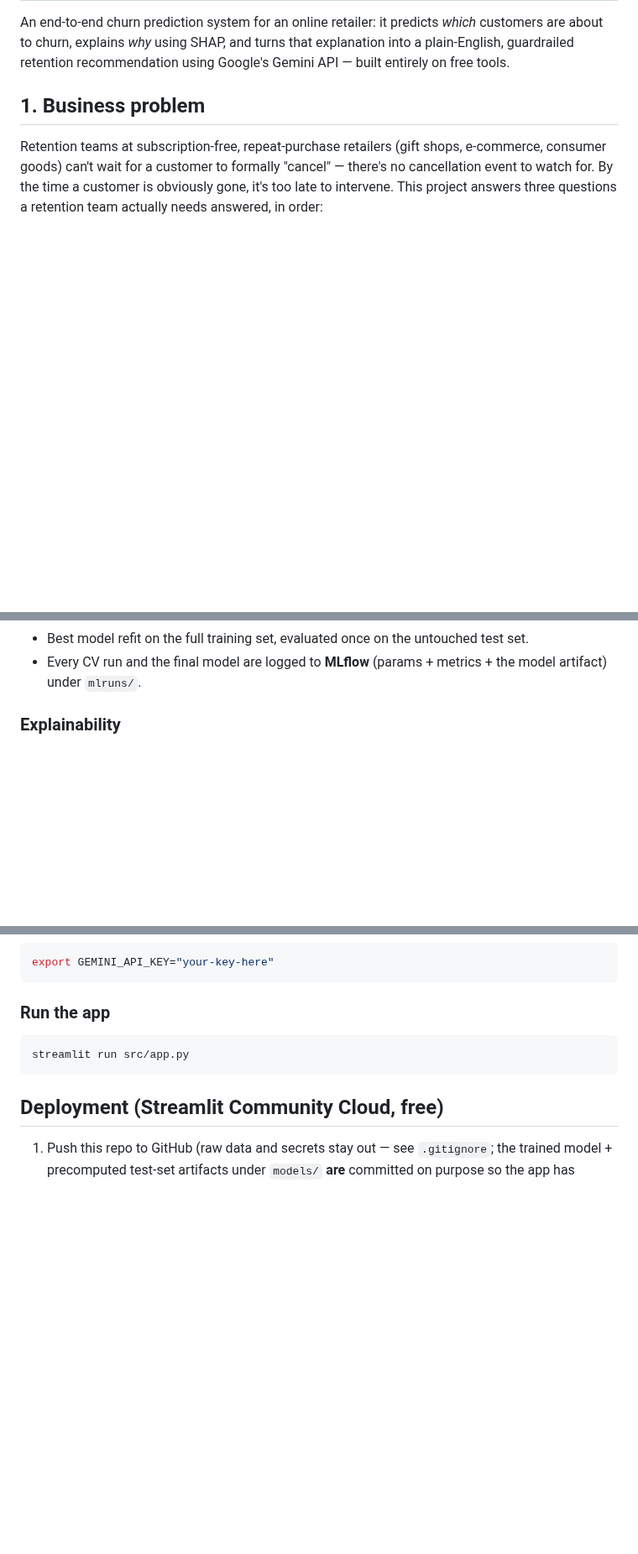
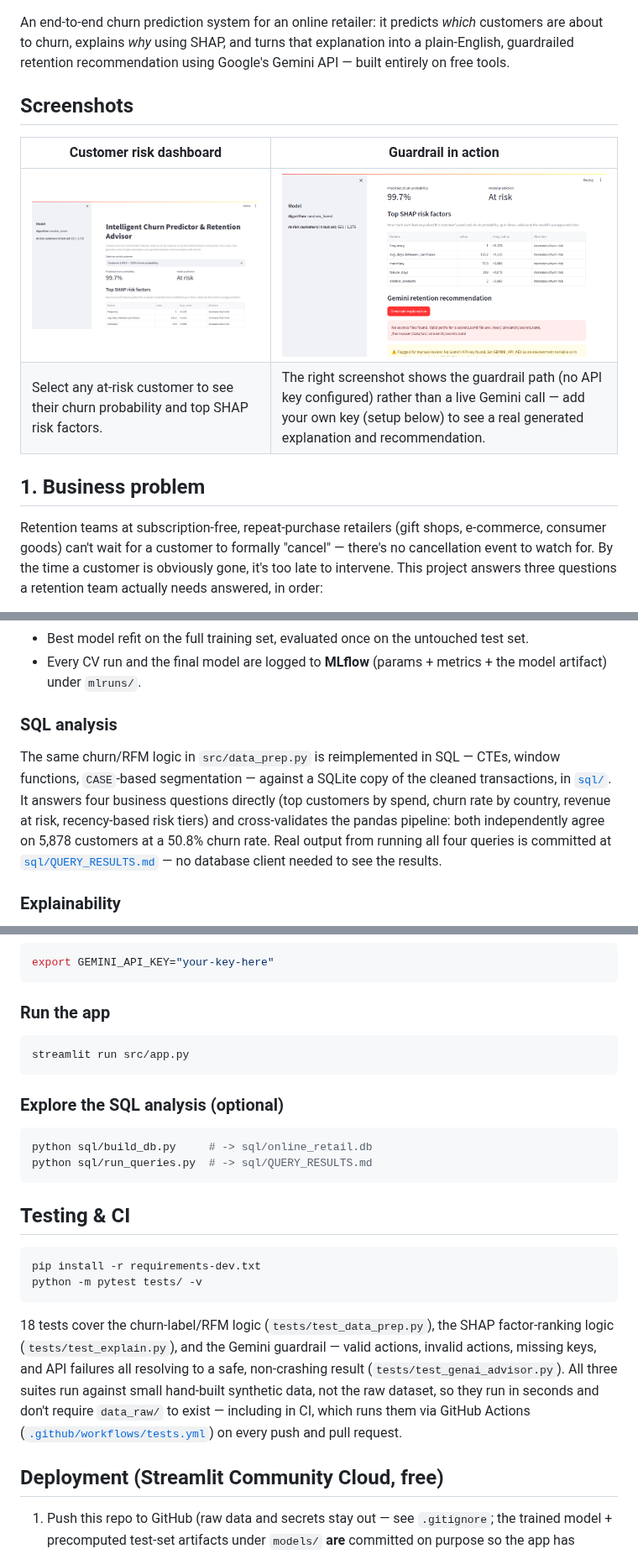
Before and after one commit to Daton-Star/churn-predictor-retention-advisor, a Markdown page: README.md, 3 parts joined by grey strips. Shown at 84% size. Drawn GitHub-style; pictures changed too: screenshots/app_dashboard.png (added), screenshots/app_gemini_response.png (added); blank space fills up the shorter version.

````diff
--- a/README.md
+++ b/README.md
@@ -4,6 +6,13 @@ An end-to-end churn prediction system for an online retailer: it predicts
 *which* customers are about to churn, explains *why* using SHAP, and turns
 that explanation into a plain-English, guardrailed retention recommendation
 using Google's Gemini API — built entirely on free tools.
+
+## Screenshots
+
+| Customer risk dashboard | Guardrail in action |
+|---|---|
+| ![App dashboard: at-risk customer dropdown, churn probability, and SHAP risk factor table](screenshots/app_dashboard.png) | ![Gemini section flagging a missing API key for manual review instead of failing silently](screenshots/app_gemini_response.png) |
+| Select any at-risk customer to see their churn probability and top SHAP risk factors. | The right screenshot shows the guardrail path (no API key configured) rather than a live Gemini call — add your own key (setup below) to see a real generated explanation and recommendation. |
 
 ## 1. Business problem
 
@@ -104,6 +113,18 @@ display purposes (e.g. "last purchased 45 days ago" in the app).
   untouched test set.
 - Every CV run and the final model are logged to **MLflow** (params +
   metrics + the model artifact) under `mlruns/`.
+
+### SQL analysis
+
+The same churn/RFM logic in `src/data_prep.py` is reimplemented in SQL —
+CTEs, window functions, `CASE`-based segmentation — against a SQLite copy
+of the cleaned transactions, in [`sql/`](sql/). It answers four business
+questions directly (top customers by spend, churn rate by country, revenue
+at risk, recency-based risk tiers) and cross-validates the pandas pipeline:
+both independently agree on 5,878 customers at a 50.8% churn rate. Real
+output from running all four queries is committed at
+[`sql/QUERY_RESULTS.md`](sql/QUERY_RESULTS.md) — no database client needed
+to see the results.
 
 ### Explainability
 
@@ -314,6 +337,30 @@ export GEMINI_API_KEY="your-key-here"
 streamlit run src/app.py
 ```
 
+### Explore the SQL analysis (optional)
+
+```bash
+python sql/build_db.py     # -> sql/online_retail.db
+python sql/run_queries.py  # -> sql/QUERY_RESULTS.md
+```
+
+## Testing & CI
+
+```bash
+pip install -r requirements-dev.txt
+python -m pytest tests/ -v
+```
+
+18 tests cover the churn-label/RFM logic (`tests/test_data_prep.py`), the
+SHAP factor-ranking logic (`tests/test_explain.py`), and the Gemini
+guardrail — valid actions, invalid actions, missing keys, and API failures
+all resolving to a safe, non-crashing result (`tests/test_genai_advisor.py`).
+All three suites run against small hand-built synthetic data, not the raw
+dataset, so they run in seconds and don't require `data_raw/` to exist —
+including in CI, which runs them via GitHub Actions
+([`.github/workflows/tests.yml`](.github/workflows/tests.yml)) on every push
+and pull request.
+
 ## Deployment (Streamlit Community Cloud, free)
 
 1. Push this repo to GitHub (raw data and secrets stay out — see
````
Also changed, not shown: other parts of README.md (+14 -0 lines), sql/QUERY_RESULTS.md (added, +238 -0 lines), sql/README.md (added, +35 -0 lines), 13 other files.
